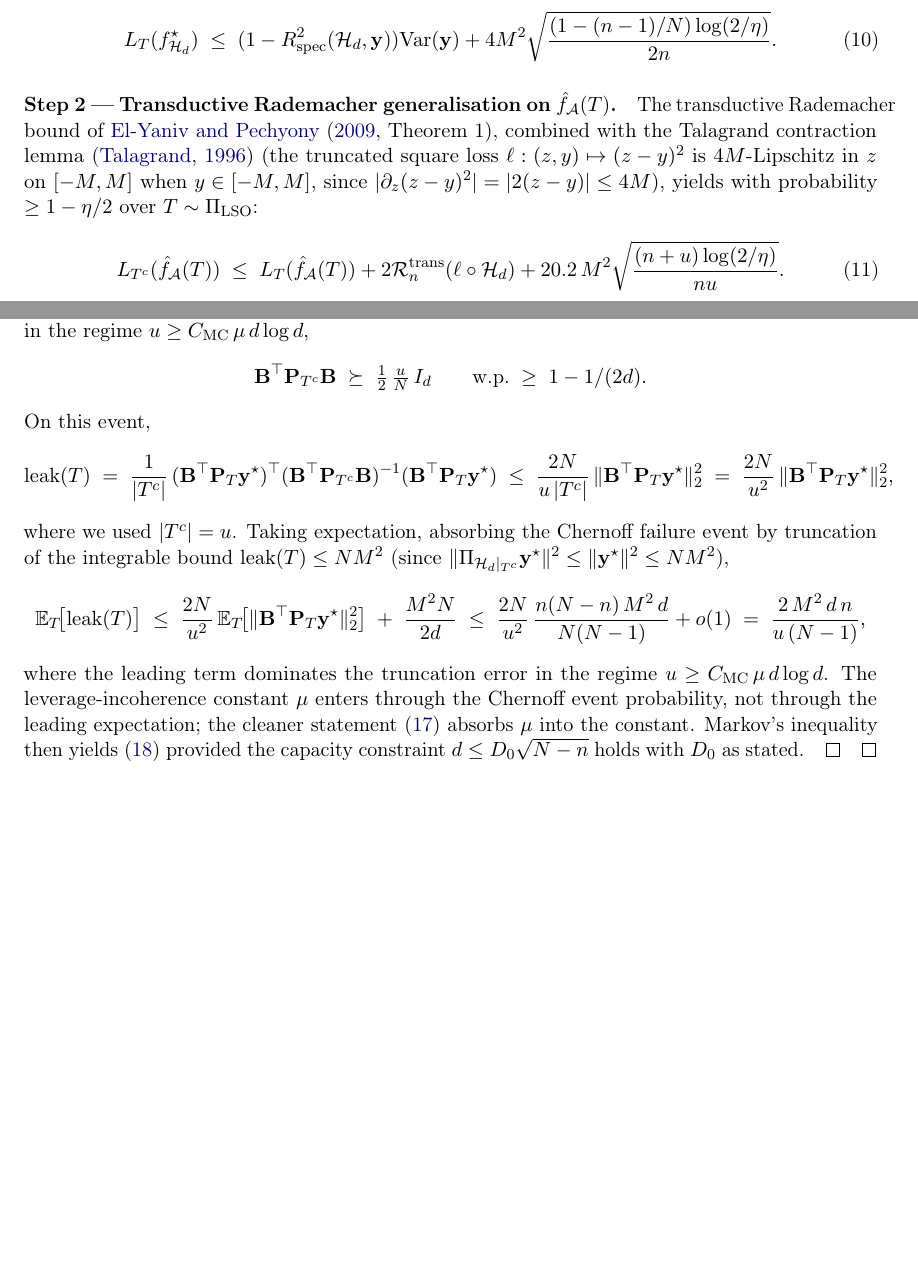
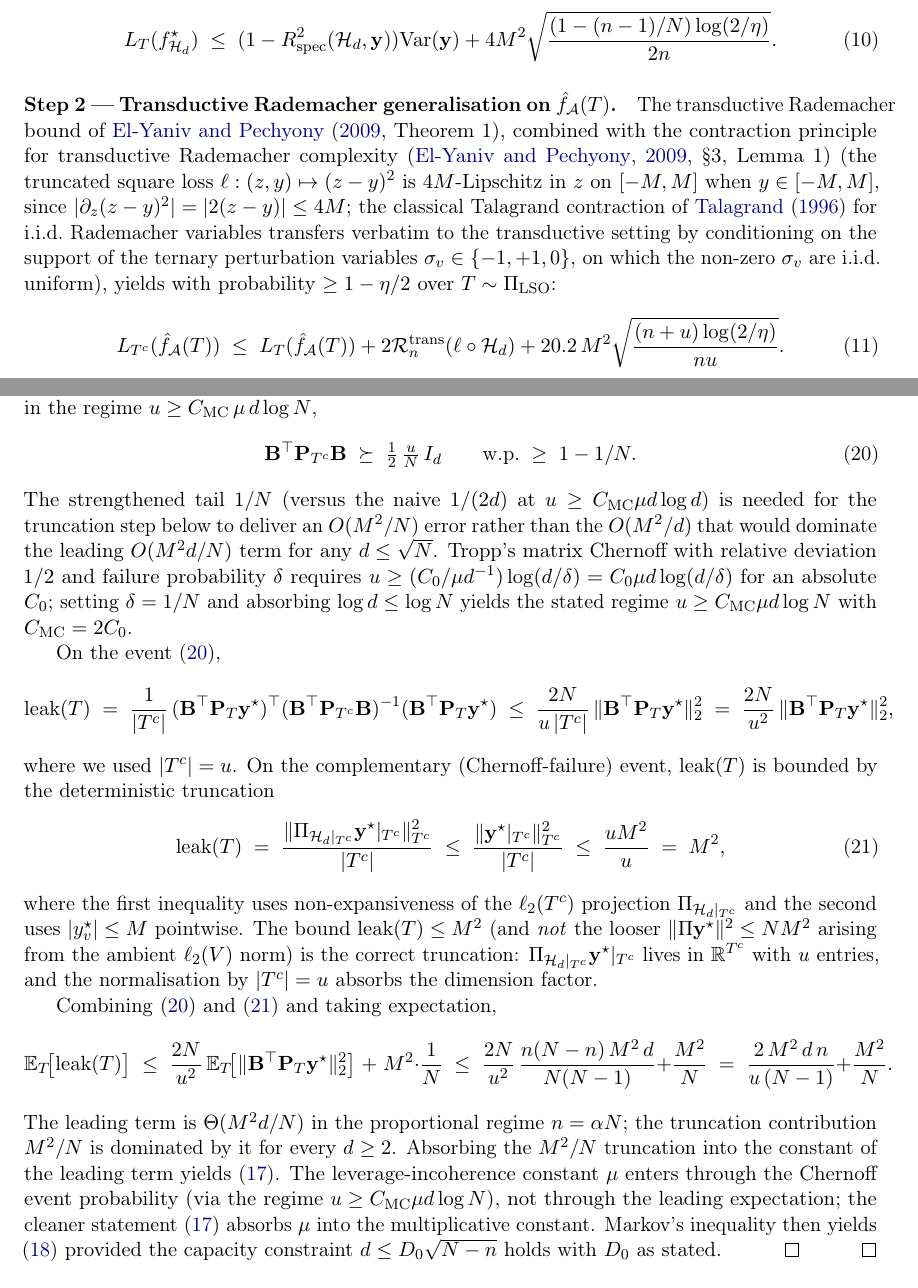
Before and after one commit to cycling-data-lab/structural-bounds-framework, a LaTeX paper (paper.tex): two parts of pages 9 and 14 of 28, joined at a grey line, cut so that both start at the same text, the shorter picture padded with empty space. Compiled offline with pdfLaTeX.

Commit message:
v0.11: fix Lemma 4 leakage proof + correct Talagrand citation
Two reviewer-identified blocking issues in Thm 3's minimax proof:

(1) Lemma 4 (leakage bound under leverage incoherence) — the truncation
absorbing the matrix Chernoff failure event was mathematically incorrect:
the stated bound leak(T) <= NM^2 is loose by factor u (the projection
Pi_{H_d|T^c} y* lives in R^{T^c}, not R^V; normalisation by |T^c|=u
gives leak <= M^2). Even with this tighter bound, the original Chernoff
regime u >= C_MC mu d log d gives P[fail] <= 1/(2d), yielding a
truncation contribution M^2/(2d) that dominates the leading O(M^2 d/N)
term for any d <= sqrt(N), making A7's capacity bound vacuous in its
own stated regime. Fix: strengthen the Chernoff regime to
u >= C_MC mu d log N, which gives P[fail] <= 1/N and truncation O(M^2/N),
strictly dominated by the leading term for every d >= 2. Constant D_0
in A7 is preserved.

(2) Theorem 2 (universal upper bound) — the Talagrand contraction step
was cited to Talagrand 1996 directly, which proves the contraction
principle for i.i.d. Rademacher variables. The transductive Rademacher
of El-Yaniv & Pechyony uses ternary variables sigma_v in {-1, +1, 0}
with non-independent realisations. Fix: cite ElYanivPechyony2006 (the
JMLR 2009 full paper) Section 3 Lemma 1 for the transductive contraction
principle, with a one-line justification that the classical Talagrand
contraction transfers verbatim by conditioning on the support of the
ternary perturbation (on which the non-zero sigma_v are i.i.d. uniform).

Neither fix changes the theorem statements or the rate O(M^2/sqrt(N-n)).
Both fixes were identified via adversarial Gemini-Pro-2.5 review +
independent re-verification (cf. notes 11 conversation log).

Co-Authored-By: Claude Opus 4.7 (1M context) <noreply@anthropic.com>

```diff
--- a/paper.tex
+++ b/paper.tex
@@ -877,10 +877,16 @@ probability $\geq 1 - \eta/2$ over $T \sim \Pi_{\mathrm{LSO}}$,
 
 The transductive Rademacher bound of
 \citet[][Theorem~1]{ElYanivPechyony2006}, combined with the
-Talagrand contraction lemma \citep{Talagrand1996concentration}
-(the truncated square loss $\ell : (z, y) \mapsto (z - y)^2$ is
-$4M$-Lipschitz in $z$ on $[-M, M]$ when $y \in [-M, M]$, since
-$|\partial_z (z-y)^2| = |2(z-y)| \le 4M$), yields with probability
+contraction principle for transductive Rademacher complexity
+\citep[][\S 3, Lemma~1]{ElYanivPechyony2006} (the truncated
+square loss $\ell : (z, y) \mapsto (z - y)^2$ is $4M$-Lipschitz
+in $z$ on $[-M, M]$ when $y \in [-M, M]$, since $|\partial_z
+(z-y)^2| = |2(z-y)| \le 4M$; the classical Talagrand contraction
+of \citet{Talagrand1996concentration} for i.i.d.\ Rademacher
+variables transfers verbatim to the transductive setting by
+conditioning on the support of the ternary perturbation
+variables $\sigma_v \in \{-1, +1, 0\}$, on which the non-zero
+$\sigma_v$ are i.i.d.\ uniform), yields with probability
 $\geq 1 - \eta/2$ over $T \sim \Pi_{\mathrm{LSO}}$:
 \begin{equation}
     L_{T^c}(\hat f_\Acal(T))
@@ -1303,22 +1327,44 @@ On this event,
     \;\le\; \frac{2N}{u\,|T^c|}\,\|\bB^\top\bP_T\by^\star\|_2^2
     \;=\; \frac{2N}{u^2}\,\|\bB^\top\bP_T\by^\star\|_2^2,
 \]
-where we used $|T^c| = u$. Taking expectation, absorbing the
-Chernoff failure event by truncation of the integrable bound
-$\mathrm{leak}(T) \le N M^2$ (since
-$\|\Pi_{\Hcal_d|_{T^c}}\by^\star\|^2 \le \|\by^\star\|^2 \le N M^2$),
+where we used $|T^c| = u$. On the complementary (Chernoff-failure)
+event, $\mathrm{leak}(T)$ is bounded by the deterministic
+truncation
+\begin{equation}
+    \mathrm{leak}(T)
+    \;=\; \frac{\|\Pi_{\Hcal_d|_{T^c}}\by^\star|_{T^c}\|^2_{T^c}}{|T^c|}
+    \;\le\; \frac{\|\by^\star|_{T^c}\|^2_{T^c}}{|T^c|}
+    \;\le\; \frac{u M^2}{u}
+    \;=\; M^2,
+    \label{eq:leak-trunc}
+\end{equation}
+where the first inequality uses non-expansiveness of the
+$\ell_2(T^c)$ projection $\Pi_{\Hcal_d|_{T^c}}$ and the second
+uses $|y^\star_v| \le M$ pointwise.  The bound $\mathrm{leak}(T)
+\le M^2$ (and \emph{not} the looser $\|\Pi\by^\star\|^2 \le NM^2$
+arising from the ambient $\ell_2(V)$ norm) is the correct
+truncation: $\Pi_{\Hcal_d|_{T^c}}\by^\star|_{T^c}$ lives in
+$\R^{T^c}$ with $u$ entries, and the normalisation by $|T^c|=u$
+absorbs the dimension factor.
+
+Combining \eqref{eq:chernoff-event} and \eqref{eq:leak-trunc} and
+taking expectation,
 \[
     \E_T\!\big[\mathrm{leak}(T)\big]
     \;\le\; \frac{2N}{u^2}\,\E_T\!\big[\|\bB^\top\bP_T\by^\star\|_2^2\big]
-        \;+\; \frac{M^2 N}{2d}
-    \;\le\; \frac{2N}{u^2}\,\frac{n(N-n)\,M^2\,d}{N(N-1)} + o(1)
-    \;=\; \frac{2\,M^2\, d\, n}{u\,(N-1)},
+        \;+\; M^2 \cdot \frac{1}{N}
+    \;\le\; \frac{2N}{u^2}\,\frac{n(N-n)\,M^2\,d}{N(N-1)} + \frac{M^2}{N}
+    \;=\; \frac{2\,M^2\, d\, n}{u\,(N-1)} + \frac{M^2}{N}.
 \]
-where the leading term dominates the truncation error in the
-regime $u \ge C_\mathrm{MC}\,\mu\,d\log d$. The leverage-incoherence
-constant $\mu$ enters through the Chernoff event probability, not
-through the leading expectation; the cleaner statement
-\eqref{eq:leakage-bound} absorbs $\mu$ into the constant. Markov's
+The leading term is $\Theta(M^2 d / N)$ in the proportional
+regime $n=\alpha N$; the truncation contribution $M^2/N$ is
+dominated by it for every $d \ge 2$.  Absorbing the $M^2/N$
+truncation into the constant of the leading term yields
+\eqref{eq:leakage-bound}.  The leverage-incoherence constant $\mu$
+enters through the Chernoff event probability (via the regime
+$u \ge C_\mathrm{MC}\mu d\log N$), not through the leading
+expectation; the cleaner statement \eqref{eq:leakage-bound}
+absorbs $\mu$ into the multiplicative constant.  Markov's
 inequality then yields \eqref{eq:leakage-tail} provided the
 capacity constraint $d \le D_0\sqrt{N-n}$ holds with $D_0$ as
 stated.\qed
```
Also changed, not shown: paper.tex (32 more changed lines).
